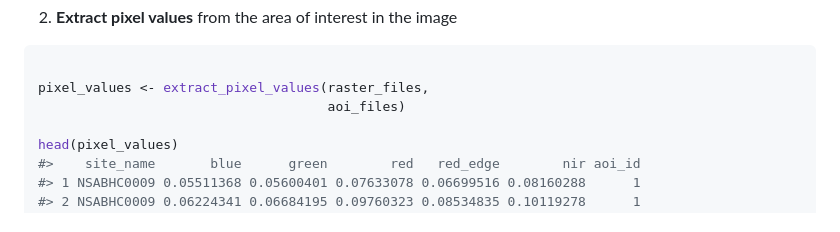
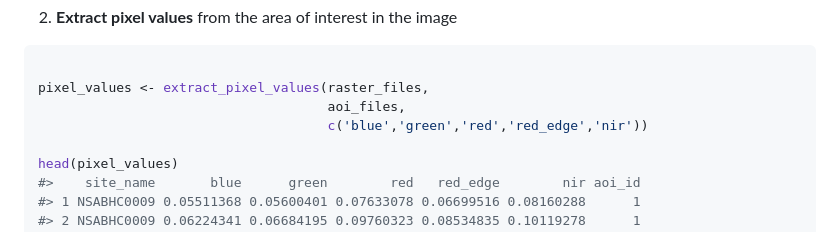
Before and after one commit to traitecoevo/saltbush, a Markdown page: README.md, the part around the change. Drawn GitHub-style.

````diff
--- a/README.md
+++ b/README.md
@@ -68,7 +68,8 @@ aoi_files <- list.files("inst/extdata/aoi",
 ``` r
 
 pixel_values <- extract_pixel_values(raster_files,
-                                     aoi_files)
+                                     aoi_files,
+                                     c('blue','green','red','red_edge','nir'))
 
 head(pixel_values)
 #>    site_name       blue      green        red   red_edge        nir aoi_id
````
